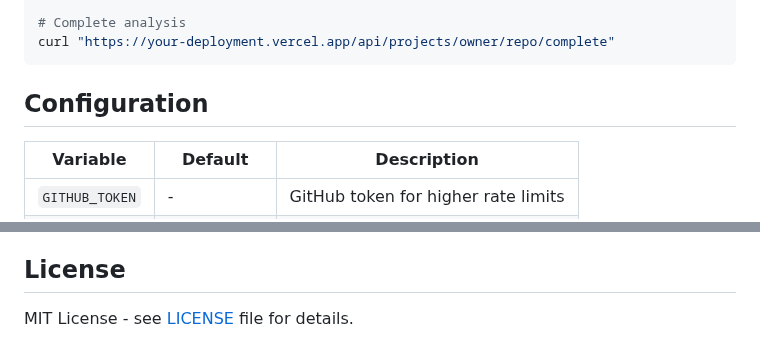
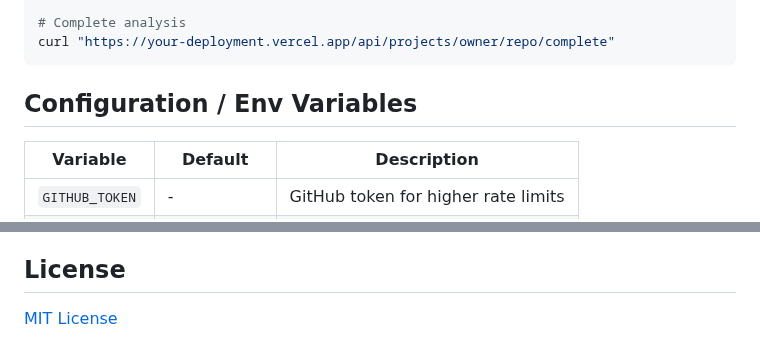
Before and after one commit to shravan20/foss-vital, a Markdown page: README.md, 2 parts joined by grey strips. Rendered like a GitHub page.

Commit message:
docs: fix the typo

````diff
--- a/README.md
+++ b/README.md
@@ -93,7 +93,7 @@ curl "https://your-deployment.vercel.app/api/health/owner/repo"
 curl "https://your-deployment.vercel.app/api/projects/owner/repo/complete"
 ```
 
-## Configuration
+## Configuration / Env Variables
 
 | Variable | Default | Description |
 |----------|---------|-------------|
@@ -120,4 +120,4 @@ Read [CONTRIBUTING.md](CONTRIBUTING.md) for detailed guidelines.
 
 ## License
 
-MIT License - see [LICENSE](LICENSE) file for details.
+[MIT License](LICENSE)
````
Also changed, not shown: other parts of README.md (+1 -1 lines).
